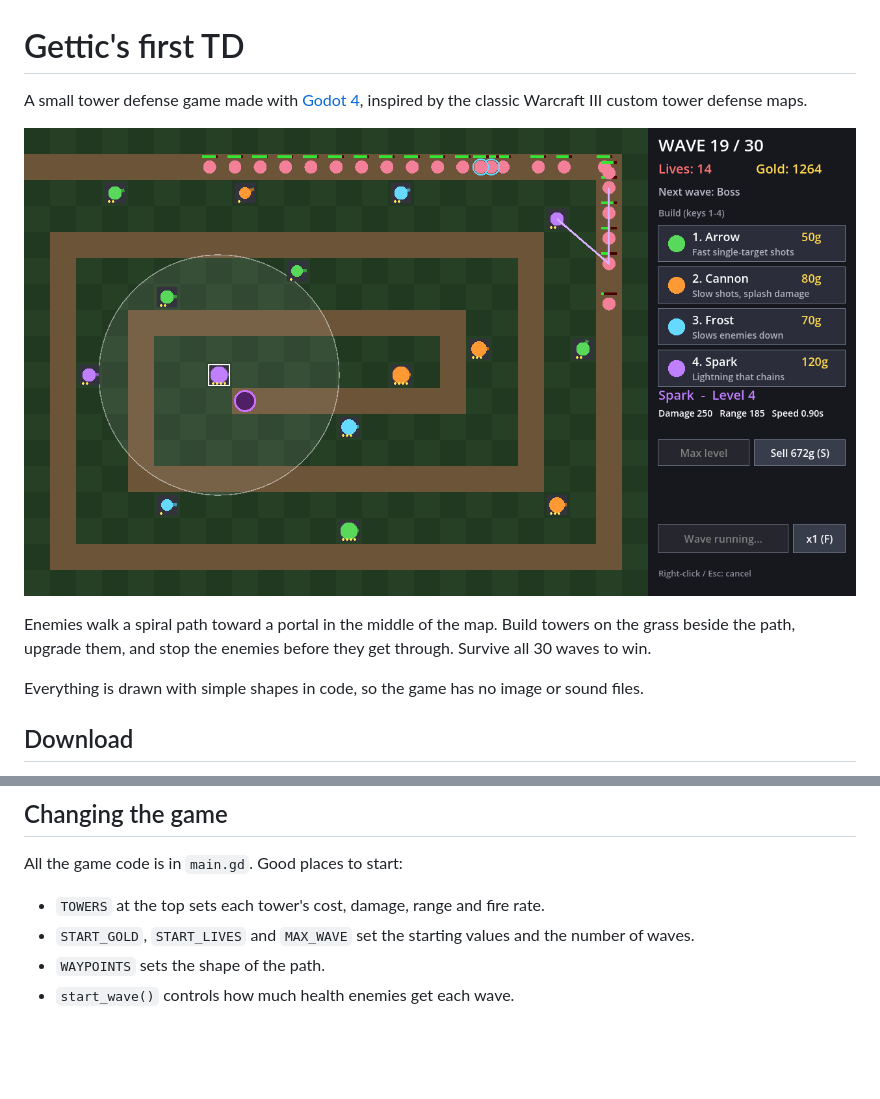
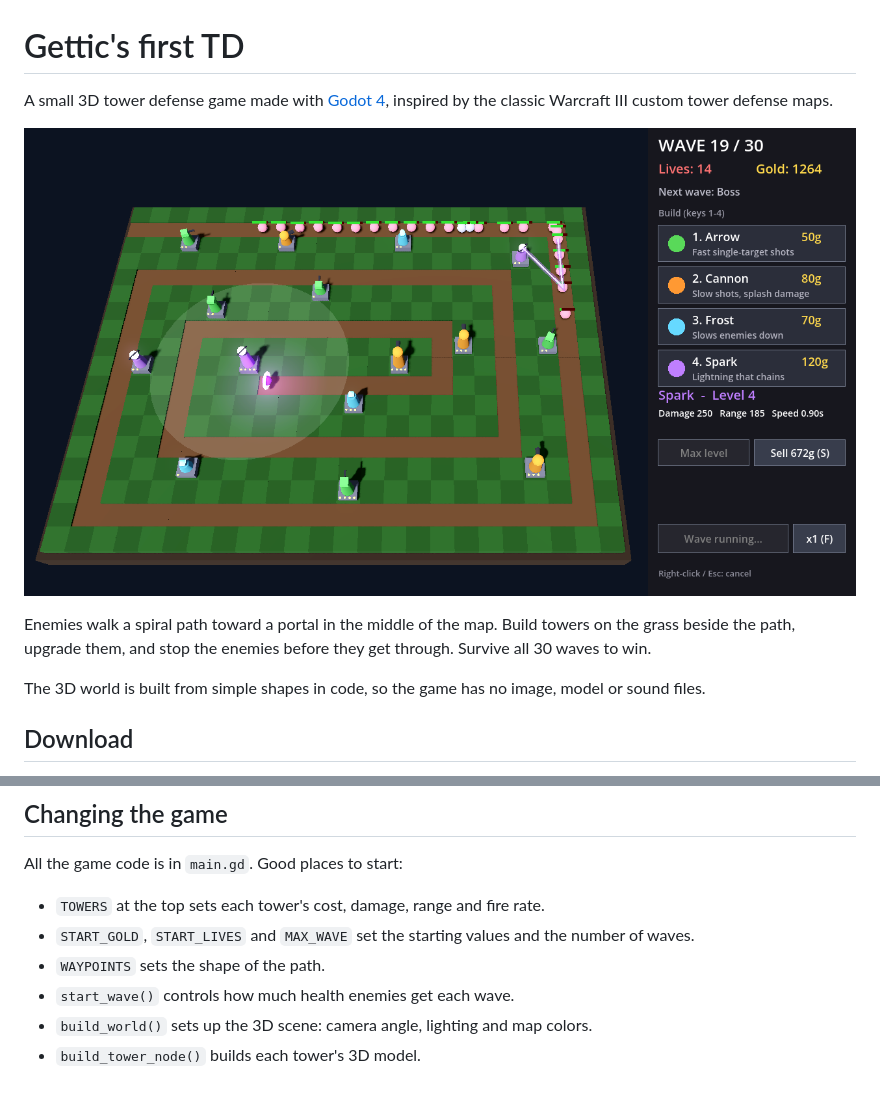
Before and after one commit to gettic/Gettics-first-TD, a Markdown page: README.md, 2 parts joined by grey strips. Drawn GitHub-style; pictures changed too: screenshot.png; blank space fills up the shorter version.

Commit message:
Make the game 3D
- 3D map with raised grass, sunken path and a glowing portal
- Angled camera with mouse picking on the 3D map
- 3D tower models: Arrow and Cannon aim, Frost crystal, Spark orb
- Bouncing 3D enemies; armored look metallic, bosses wear a crown
- Cannon explosions and lightning effects
- Update README and screenshot for the 3D version

```diff
--- a/README.md
+++ b/README.md
@@ -1,12 +1,12 @@
 # Gettic's first TD
 
-A small tower defense game made with [Godot 4](https://godotengine.org/), inspired by the classic Warcraft III custom tower defense maps.
+A small 3D tower defense game made with [Godot 4](https://godotengine.org/), inspired by the classic Warcraft III custom tower defense maps.
 
 ![Screenshot of the game](screenshot.png)
 
 Enemies walk a spiral path toward a portal in the middle of the map. Build towers on the grass beside the path, upgrade them, and stop the enemies before they get through. Survive all 30 waves to win.
 
-Everything is drawn with simple shapes in code, so the game has no image or sound files.
+The 3D world is built from simple shapes in code, so the game has no image, model or sound files.
 
 ## Download
 
@@ -66,3 +66,5 @@ All the game code is in `main.gd`. Good places to start:
 - `START_GOLD`, `START_LIVES` and `MAX_WAVE` set the starting values and the number of waves.
 - `WAYPOINTS` sets the shape of the path.
 - `start_wave()` controls how much health enemies get each wave.
+- `build_world()` sets up the 3D scene: camera angle, lighting and map colors.
+- `build_tower_node()` builds each tower's 3D model.
```
Also changed, not shown: 2 other files.
